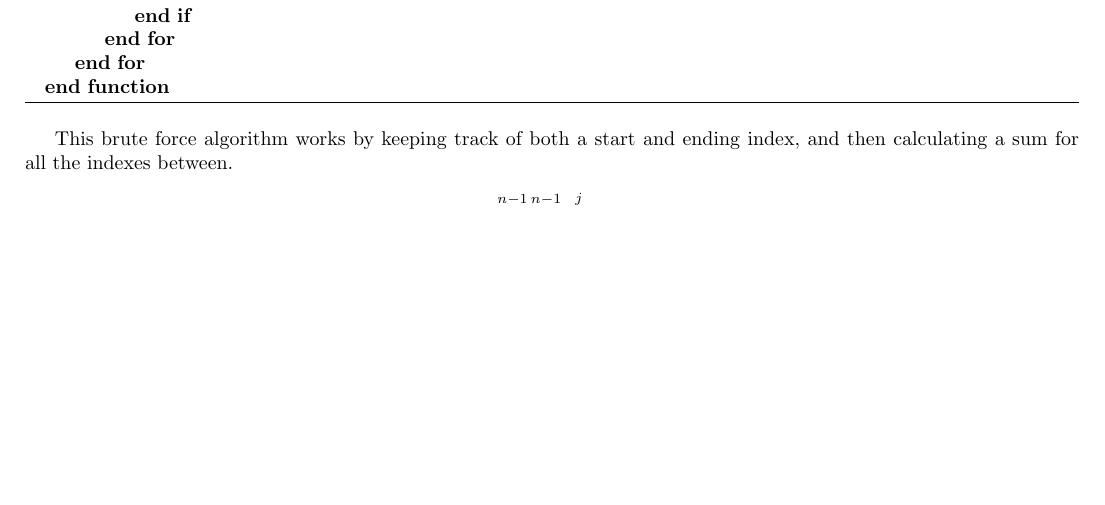
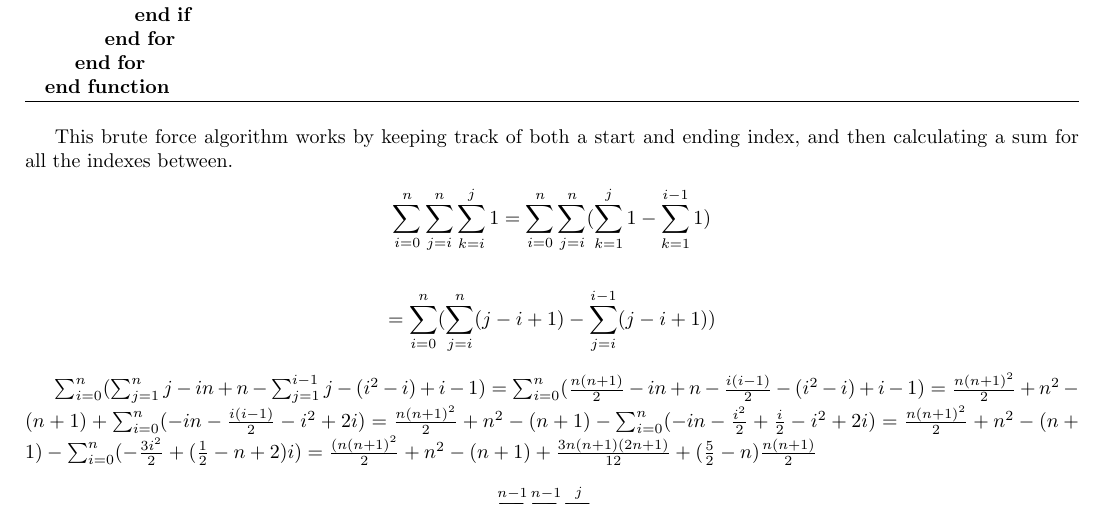
Before and after one commit to JosephCW/Survey-Project-1, a LaTeX paper (paper/project1.tex): part of page 1 of 3 before the commit and part of page 1 of 4 after it, cut so that both start at the same text, the shorter picture padded with empty space. Compiled offline with pdfLaTeX.

Commit message:
with jacks messy algo

```diff
--- a/paper/project1.tex
+++ b/paper/project1.tex
@@ -56,3 +56,11 @@
 %	At this point the second index will be incremented, causing the sum between the indexes to take place again.
 
 
+	\[\sum_{i=0}^{n}\sum_{j=i}^{n}\sum_{k=i}^{j}1=\sum_{i=0}^{n}\sum_{j=i}^n(\sum_{k=1}^{j}1-\sum_{k=1}^{i-1}1)\]
+
+
+	\[= \sum_{i=0}^{n}(\sum_{j=i}^{n}(j-i+1)-\sum_{j=i}^{i-1}(j-i+1))\]
+
+
+
+	$\sum_{i=0}^{n}(\sum_{j=1}^{n}j-in+n-\sum_{j=1}^{i-1}j-(i^{2}-i)+i-1)=\sum_{i=0}^{n}(\frac{n(n+1)}{2}-in+n-\frac{i(i-1)}{2}-(i^{2}-i)+i-1)=\frac{n(n+1)^{2}}{2}+n^{2}-(n+1)+\sum_{i=0}^{n}(-in-\frac{i(i-1)}{2}-i^{2}+2i)=\frac{n(n+1)^{2}}{2}+n^{2}-(n+1)-\sum_{i=0}^{n}(-in-\frac{i^{2}}{2}+\frac{i}{2}-i^{2}+2i)=\frac{n(n+1)^{2}}{2}+n^{2}-(n+1)-\sum_{i=0}^{n}(-\frac{3i^{2}}{2}+(\frac{1}{2}-n+2)i)=\frac{(n(n+1)^{2}}{2}+n^{2}-(n+1)+\frac{3n(n+1)(2n+1)}{12}+(\frac{5}{2}-n)\frac{n(n+1)}{2}$
```
Also changed, not shown: paper/project1.tex (8 more changed lines).
